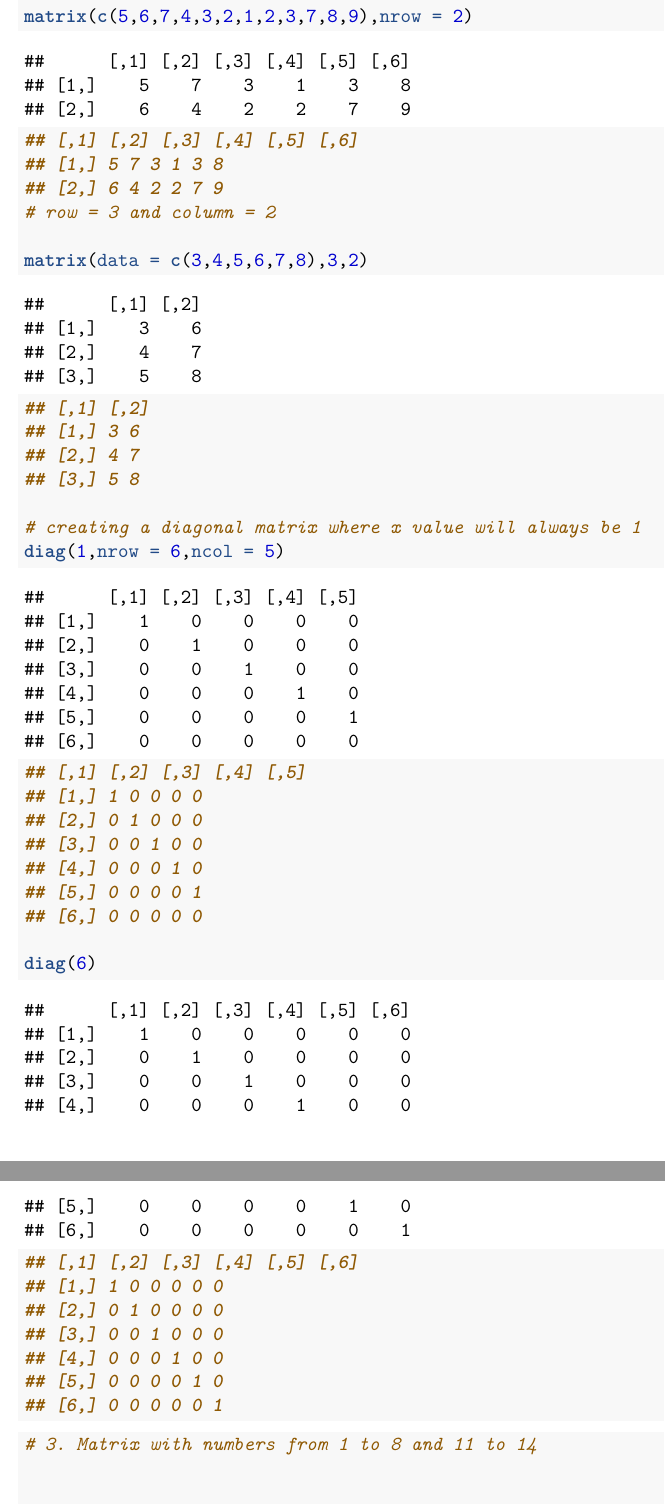
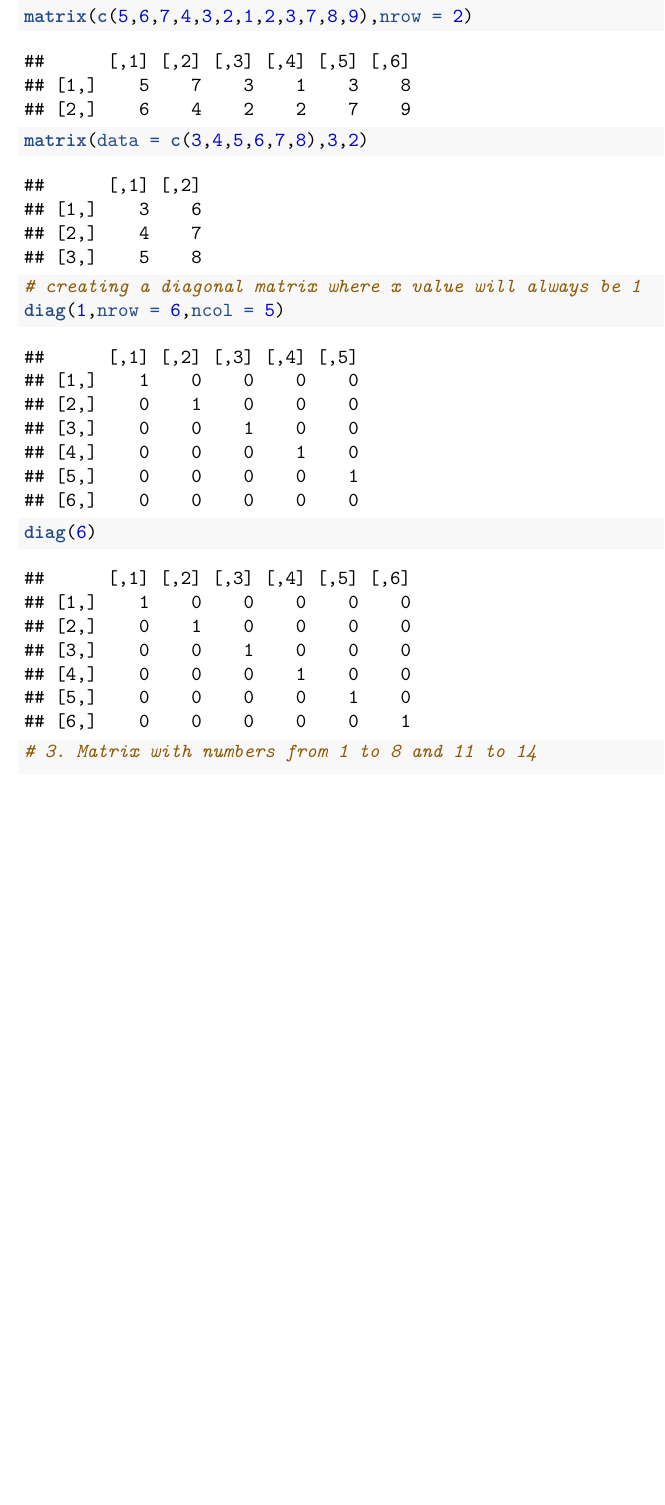
Before and after one commit to Ishmer04/RWorksheets_CS101, an R Markdown document (worksheet#3/RWorksheet_Pelaez#3a.Rmd): two parts of pages 3 and 4 of 5 before the commit and part of page 3 of 5 after it, the two joined at a grey line, cut so that both start at the same text, the shorter picture padded with empty space. Rendered offline with R 4.5, knitr and Pandoc, then LaTeX, with nearby package versions.

Commit message:
2 commit(edited)

````diff
--- a/worksheet#3/RWorksheet_Pelaez#3a.Rmd
+++ b/worksheet#3/RWorksheet_Pelaez#3a.Rmd
@@ -104,36 +104,14 @@ str(citytemp)
 # row = 2
 matrix(c(5,6,7,4,3,2,1,2,3,7,8,9),nrow = 2)
 
-## [,1] [,2] [,3] [,4] [,5] [,6]
-## [1,] 5 7 3 1 3 8
-## [2,] 6 4 2 2 7 9
-# row = 3 and column = 2
-
 matrix(data = c(3,4,5,6,7,8),3,2)
-## [,1] [,2]
-## [1,] 3 6
-## [2,] 4 7
-## [3,] 5 8
 
 # creating a diagonal matrix where x value will always be 1
 diag(1,nrow = 6,ncol = 5)
 
-## [,1] [,2] [,3] [,4] [,5]
-## [1,] 1 0 0 0 0
-## [2,] 0 1 0 0 0
-## [3,] 0 0 1 0 0
-## [4,] 0 0 0 1 0
-## [5,] 0 0 0 0 1
-## [6,] 0 0 0 0 0
 
 diag(6)
-## [,1] [,2] [,3] [,4] [,5] [,6]
-## [1,] 1 0 0 0 0 0
-## [2,] 0 1 0 0 0 0
-## [3,] 0 0 1 0 0 0
-## [4,] 0 0 0 1 0 0
-## [5,] 0 0 0 0 1 0
-## [6,] 0 0 0 0 0 1
+
 ```
 
 ```{r}
````
Also changed, not shown: worksheet#3/RWorksheet_Pelaez-3a.pdf.
